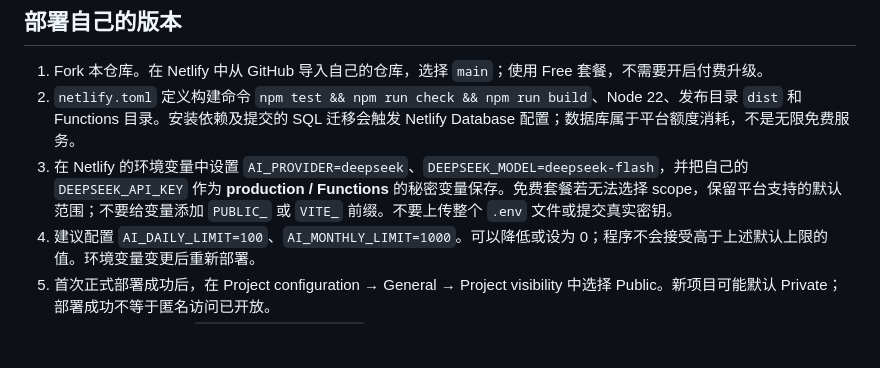
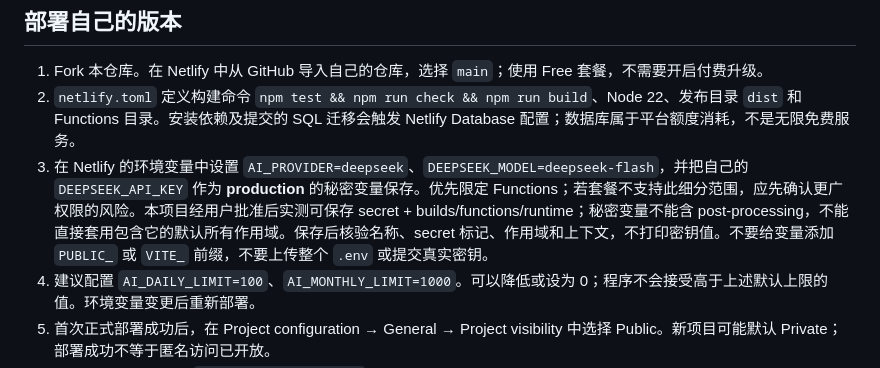
Before and after one commit to huajielong/tidelight, a Markdown page: DEPLOYMENT.md, the part around the change. Drawn GitHub-style; blank space fills up the shorter version.

```diff
--- a/DEPLOYMENT.md
+++ b/DEPLOYMENT.md
@@ -6,7 +6,7 @@
 
 1. Fork 本仓库。在 Netlify 中从 GitHub 导入自己的仓库，选择 `main`；使用 Free 套餐，不需要开启付费升级。
 2. `netlify.toml` 定义构建命令 `npm test && npm run check && npm run build`、Node 22、发布目录 `dist` 和 Functions 目录。安装依赖及提交的 SQL 迁移会触发 Netlify Database 配置；数据库属于平台额度消耗，不是无限免费服务。
-3. 在 Netlify 的环境变量中设置 `AI_PROVIDER=deepseek`、`DEEPSEEK_MODEL=deepseek-flash`，并把自己的 `DEEPSEEK_API_KEY` 作为 **production / Functions** 的秘密变量保存。免费套餐若无法选择 scope，保留平台支持的默认范围；不要给变量添加 `PUBLIC_` 或 `VITE_` 前缀。不要上传整个 `.env` 文件或提交真实密钥。
+3. 在 Netlify 的环境变量中设置 `AI_PROVIDER=deepseek`、`DEEPSEEK_MODEL=deepseek-flash`，并把自己的 `DEEPSEEK_API_KEY` 作为 **production** 的秘密变量保存。优先限定 Functions；若套餐不支持此细分范围，应先确认更广权限的风险。本项目经用户批准后实测可保存 secret + builds/functions/runtime；秘密变量不能含 post-processing，不能直接套用包含它的默认所有作用域。保存后核验名称、secret 标记、作用域和上下文，不打印密钥值。不要给变量添加 `PUBLIC_` 或 `VITE_` 前缀，不要上传整个 `.env` 或提交真实密钥。
 4. 建议配置 `AI_DAILY_LIMIT=100`、`AI_MONTHLY_LIMIT=1000`。可以降低或设为 0；程序不会接受高于上述默认上限的值。环境变量变更后重新部署。
 5. 首次正式部署成功后，在 Project configuration → General → Project visibility 中选择 Public。新项目可能默认 Private；部署成功不等于匿名访问已开放。
 6. 匿名打开网站，检查 `/api/challenge/status`，完成一次模型生成及开局，并确认 `/.env`、`/.git/config`、`/scripts/cloud-api.mjs` 均为 404。状态“已配置”不等于真实调用成功；结果 `source=deepseek` 才是模型成功。
```
Also changed, not shown: PLAN.md (+1 -1 lines), README.md (+1 -1 lines).
